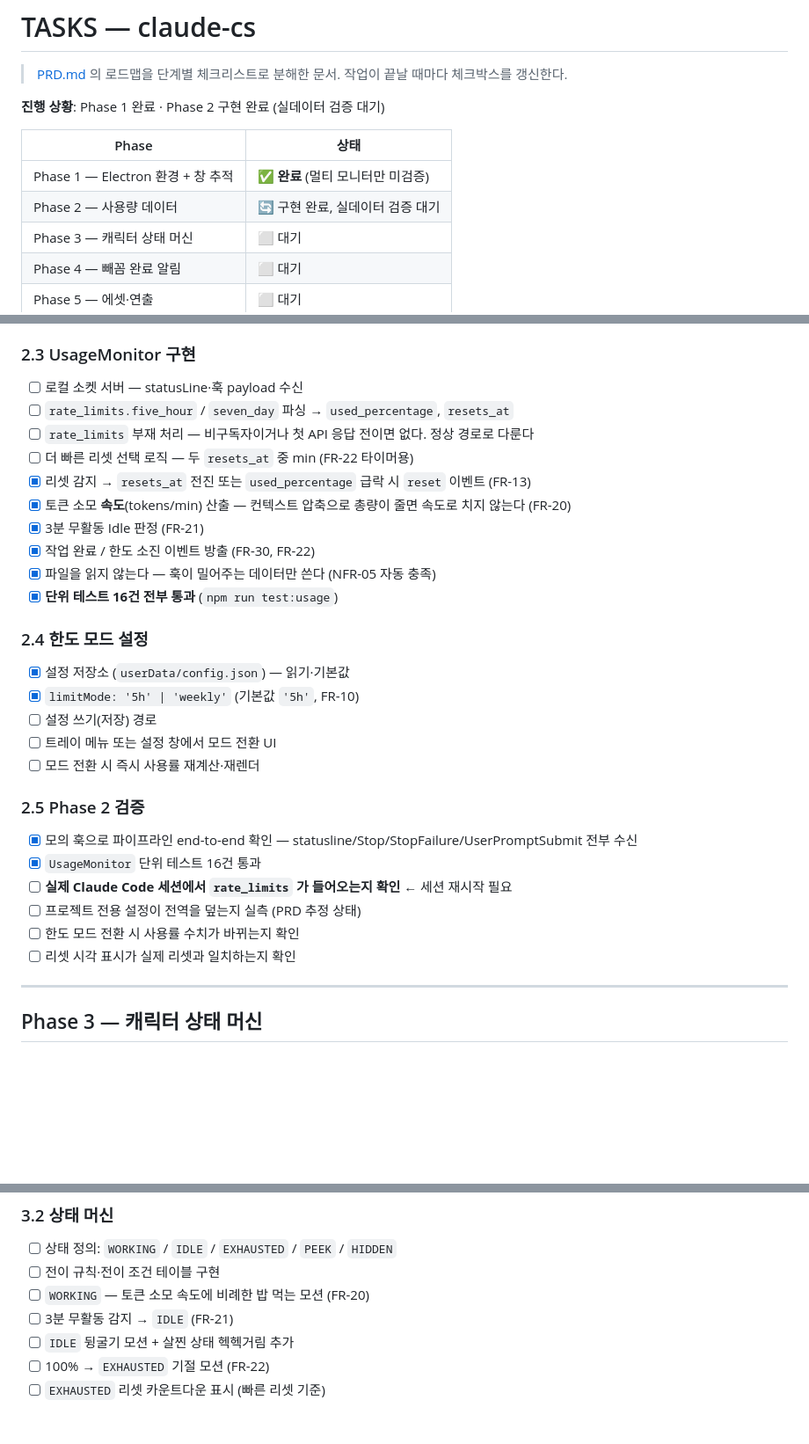
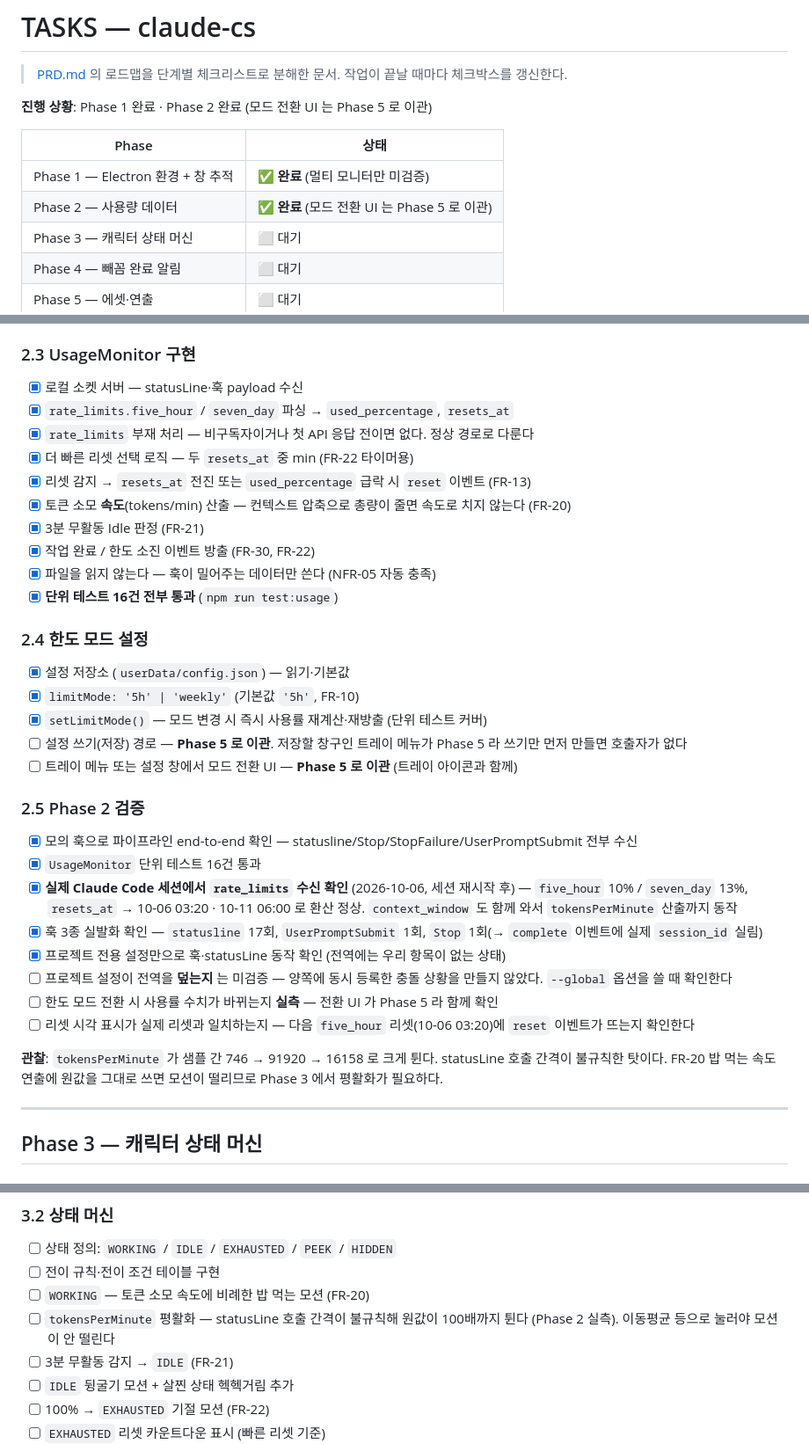
Before and after one commit to Chungs0604/meokbo_demo, a Markdown page: TASKS.md, 3 parts joined by grey strips. Shown at 88% size. Rendered like a GitHub page; blank space fills up the shorter version.

Commit message:
docs: Phase 2 실데이터 검증 결과 반영
Co-Authored-By: Claude Opus 5 (1M context) <noreply@anthropic.com>

```diff
--- a/TASKS.md
+++ b/TASKS.md
@@ -3,12 +3,12 @@
 > [PRD.md](./PRD.md) 의 로드맵을 단계별 체크리스트로 분해한 문서.
 > 작업이 끝날 때마다 체크박스를 갱신한다.
 
-**진행 상황**: Phase 1 완료 · Phase 2 구현 완료 (실데이터 검증 대기)
+**진행 상황**: Phase 1 완료 · Phase 2 완료 (모드 전환 UI 는 Phase 5 로 이관)
 
 | Phase | 상태 |
 | --- | --- |
 | Phase 1 — Electron 환경 + 창 추적 | ✅ **완료** (멀티 모니터만 미검증) |
-| Phase 2 — 사용량 데이터 | 🔄 구현 완료, 실데이터 검증 대기 |
+| Phase 2 — 사용량 데이터 | ✅ **완료** (모드 전환 UI 는 Phase 5 로 이관) |
 | Phase 3 — 캐릭터 상태 머신 | ⬜ 대기 |
 | Phase 4 — 빼꼼 완료 알림 | ⬜ 대기 |
 | Phase 5 — 에셋·연출 | ⬜ 대기 |
@@ -130,10 +130,10 @@
 
 ### 2.3 UsageMonitor 구현
 
-- [ ] 로컬 소켓 서버 — statusLine·훅 payload 수신
-- [ ] `rate_limits.five_hour` / `seven_day` 파싱 → `used_percentage`, `resets_at`
-- [ ] `rate_limits` 부재 처리 — 비구독자이거나 첫 API 응답 전이면 없다. 정상 경로로 다룬다
-- [ ] 더 빠른 리셋 선택 로직 — 두 `resets_at` 중 min (FR-22 타이머용)
+- [x] 로컬 소켓 서버 — statusLine·훅 payload 수신
+- [x] `rate_limits.five_hour` / `seven_day` 파싱 → `used_percentage`, `resets_at`
+- [x] `rate_limits` 부재 처리 — 비구독자이거나 첫 API 응답 전이면 없다. 정상 경로로 다룬다
+- [x] 더 빠른 리셋 선택 로직 — 두 `resets_at` 중 min (FR-22 타이머용)
 - [x] 리셋 감지 → `resets_at` 전진 또는 `used_percentage` 급락 시 `reset` 이벤트 (FR-13)
 - [x] 토큰 소모 **속도**(tokens/min) 산출 — 컨텍스트 압축으로 총량이 줄면 속도로 치지 않는다 (FR-20)
 - [x] 3분 무활동 Idle 판정 (FR-21)
@@ -145,18 +145,30 @@
 
 - [x] 설정 저장소 (`userData/config.json`) — 읽기·기본값
 - [x] `limitMode: '5h' | 'weekly'` (기본값 `'5h'`, FR-10)
-- [ ] 설정 쓰기(저장) 경로
-- [ ] 트레이 메뉴 또는 설정 창에서 모드 전환 UI
-- [ ] 모드 전환 시 즉시 사용률 재계산·재렌더
+- [x] `setLimitMode()` — 모드 변경 시 즉시 사용률 재계산·재방출 (단위 테스트 커버)
+- [ ] 설정 쓰기(저장) 경로 — **Phase 5 로 이관**. 저장할 창구인 트레이 메뉴가 Phase 5 라
+      쓰기만 먼저 만들면 호출자가 없다
+- [ ] 트레이 메뉴 또는 설정 창에서 모드 전환 UI — **Phase 5 로 이관** (트레이 아이콘과 함께)
 
 ### 2.5 Phase 2 검증
 
 - [x] 모의 훅으로 파이프라인 end-to-end 확인 — statusline/Stop/StopFailure/UserPromptSubmit 전부 수신
 - [x] `UsageMonitor` 단위 테스트 16건 통과
-- [ ] **실제 Claude Code 세션에서 `rate_limits` 가 들어오는지 확인** ← 세션 재시작 필요
-- [ ] 프로젝트 전용 설정이 전역을 덮는지 실측 (PRD 추정 상태)
-- [ ] 한도 모드 전환 시 사용률 수치가 바뀌는지 확인
-- [ ] 리셋 시각 표시가 실제 리셋과 일치하는지 확인
+- [x] **실제 Claude Code 세션에서 `rate_limits` 수신 확인** (2026-10-06, 세션 재시작 후)
+      — `five_hour` 10% / `seven_day` 13%, `resets_at` → 10-06 03:20 · 10-11 06:00 로 환산 정상.
+      `context_window` 도 함께 와서 `tokensPerMinute` 산출까지 동작
+- [x] 훅 3종 실발화 확인 — `statusline` 17회, `UserPromptSubmit` 1회,
+      `Stop` 1회(→ `complete` 이벤트에 실제 `session_id` 실림)
+- [x] 프로젝트 전용 설정만으로 훅·statusLine 동작 확인 (전역에는 우리 항목이 없는 상태)
+- [ ] 프로젝트 설정이 전역을 **덮는지** 는 미검증 — 양쪽에 동시 등록한 충돌 상황을
+      만들지 않았다. `--global` 옵션을 쓸 때 확인한다
+- [ ] 한도 모드 전환 시 사용률 수치가 바뀌는지 **실측** — 전환 UI 가 Phase 5 라 함께 확인
+- [ ] 리셋 시각 표시가 실제 리셋과 일치하는지 — 다음 `five_hour` 리셋(10-06 03:20)에
+      `reset` 이벤트가 뜨는지 확인한다
+
+**관찰**: `tokensPerMinute` 가 샘플 간 746 → 91920 → 16158 로 크게 튄다. statusLine 호출
+간격이 불규칙한 탓이다. FR-20 밥 먹는 속도 연출에 원값을 그대로 쓰면 모션이 떨리므로
+Phase 3 에서 평활화가 필요하다.
 
 ---
 
@@ -174,6 +186,8 @@
 - [ ] 상태 정의: `WORKING` / `IDLE` / `EXHAUSTED` / `PEEK` / `HIDDEN`
 - [ ] 전이 규칙·전이 조건 테이블 구현
 - [ ] `WORKING` — 토큰 소모 속도에 비례한 밥 먹는 모션 (FR-20)
+- [ ] `tokensPerMinute` 평활화 — statusLine 호출 간격이 불규칙해 원값이 100배까지
+      튄다 (Phase 2 실측). 이동평균 등으로 눌러야 모션이 안 떨린다
 - [ ] 3분 무활동 감지 → `IDLE` (FR-21)
 - [ ] `IDLE` 뒹굴기 모션 + 살찐 상태 헥헥거림 추가
 - [ ] 100% → `EXHAUSTED` 기절 모션 (FR-22)
```
